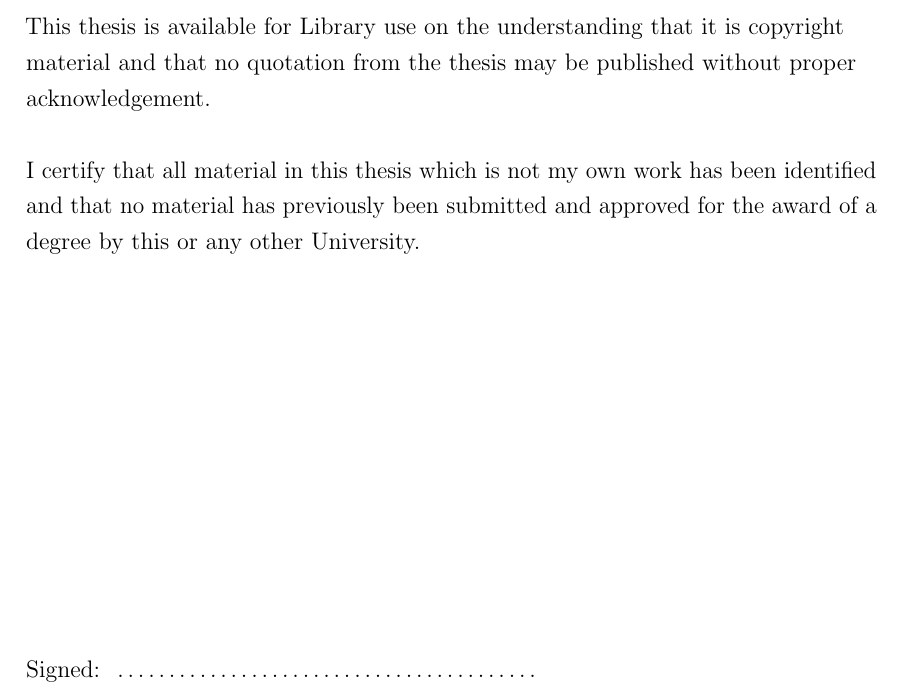
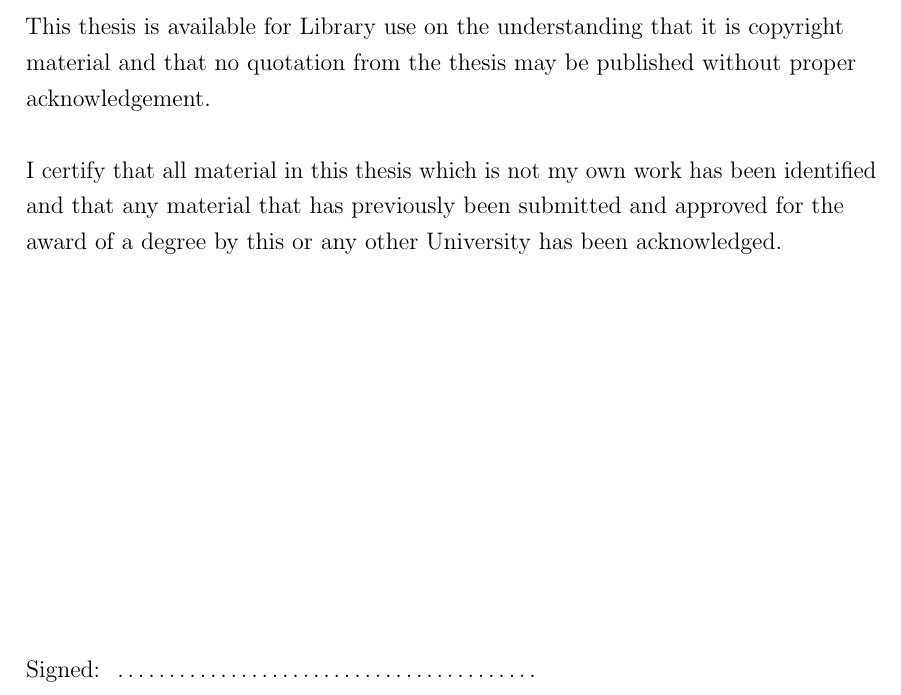
Before and after one commit to georgedeath/University_of_Exeter_Thesis_Template, a LaTeX thesis (Thesis.tex): part of page 1 of 14, cut so that both start at the same text. Compiled offline with pdfLaTeX.

Commit message:
Updated thesis declaration to the new version on http://as.exeter.ac.uk/academic-policy-standards/tqa-manual/pgr/presentationoftheses/ .

```diff
--- a/Thesis.tex
+++ b/Thesis.tex
@@ -130,8 +130,9 @@ without proper acknowledgement.
 \linebreak
 
 I certify that all material in this thesis which is not my own work has been
-identified and that no material has previously been submitted and approved
-for the award of a degree by this or any other University.
+identified and that any material that has previously been submitted and
+approved for the award of a degree by this or any other University has been
+acknowledged.
 
 %\vspace{50mm}
 \vfill
```
